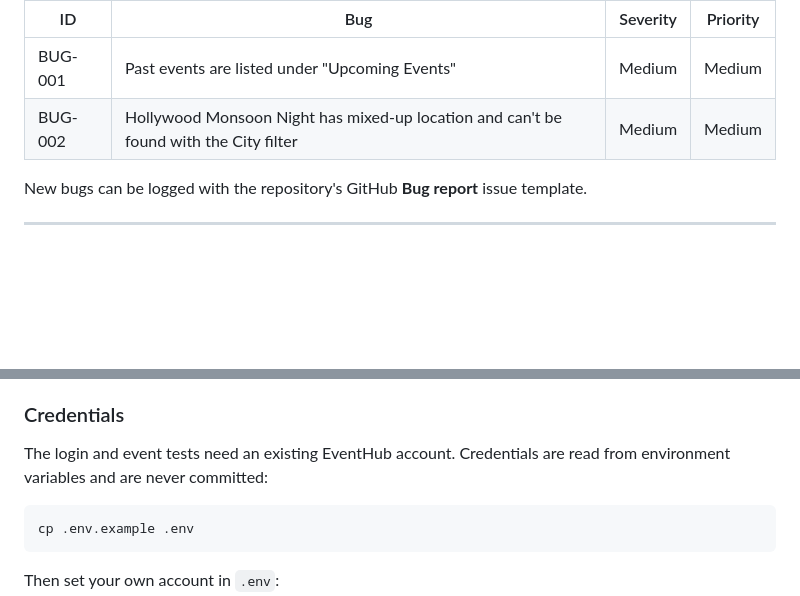
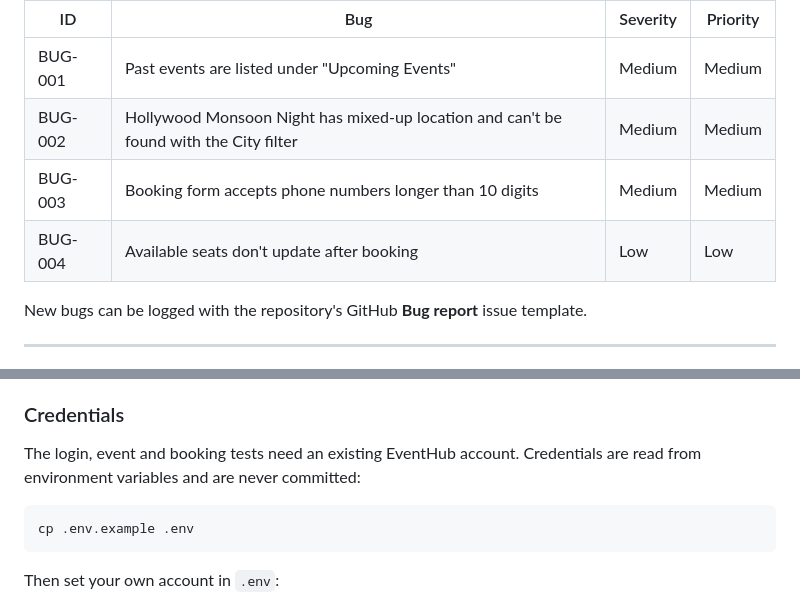
Before and after one commit to stsharin/eventhub-automation, a Markdown page: README.md, 2 parts joined by grey strips. Rendered like a GitHub page; blank space fills up the shorter version.

````diff
--- a/README.md
+++ b/README.md
@@ -101,6 +116,8 @@ Exploratory testing alongside the automation surfaced the following defects. Eac
 | --- | --- | --- | --- |
 | BUG-001 | Past events are listed under "Upcoming Events" | Medium | Medium |
 | BUG-002 | Hollywood Monsoon Night has mixed-up location and can't be found with the City filter | Medium | Medium |
+| BUG-003 | Booking form accepts phone numbers longer than 10 digits | Medium | Medium |
+| BUG-004 | Available seats don't update after booking | Low | Low |
 
 New bugs can be logged with the repository's GitHub **Bug report** issue template.
 
@@ -173,7 +197,7 @@ npx playwright install
 
 ### Credentials
 
-The login and event tests need an existing EventHub account. Credentials are read from environment variables and are never committed:
+The login, event and booking tests need an existing EventHub account. Credentials are read from environment variables and are never committed:
 
 ```bash
 cp .env.example .env
````
Also changed, not shown: other parts of README.md (+29 -6 lines), docs/BUG_REPORTS.md (+47 -0 lines), docs/screenshots/BUG-003-phone-more-than-10-digits.png (added), docs/screenshots/BUG-004-seats-not-updated-after-booking.png (added), 4 other files.
